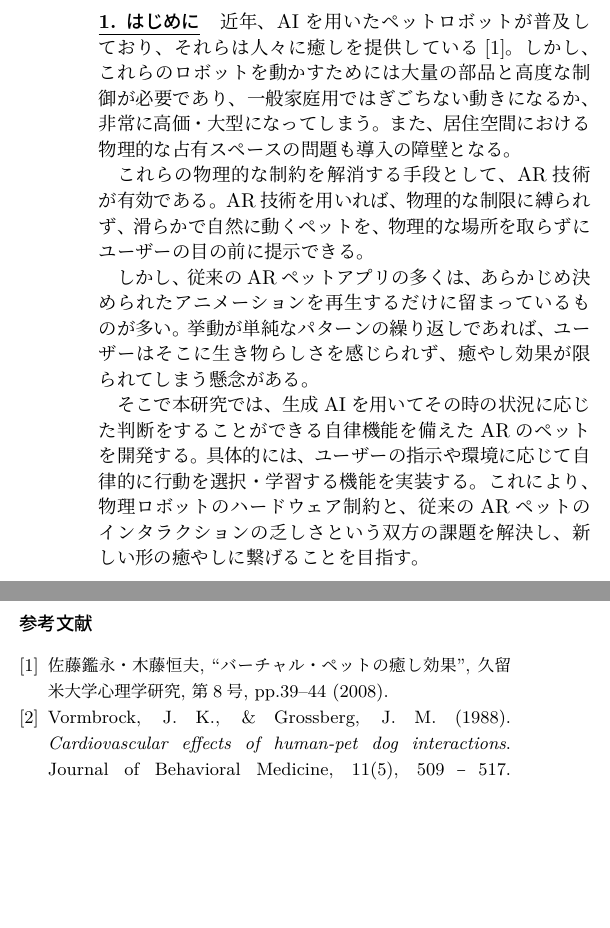
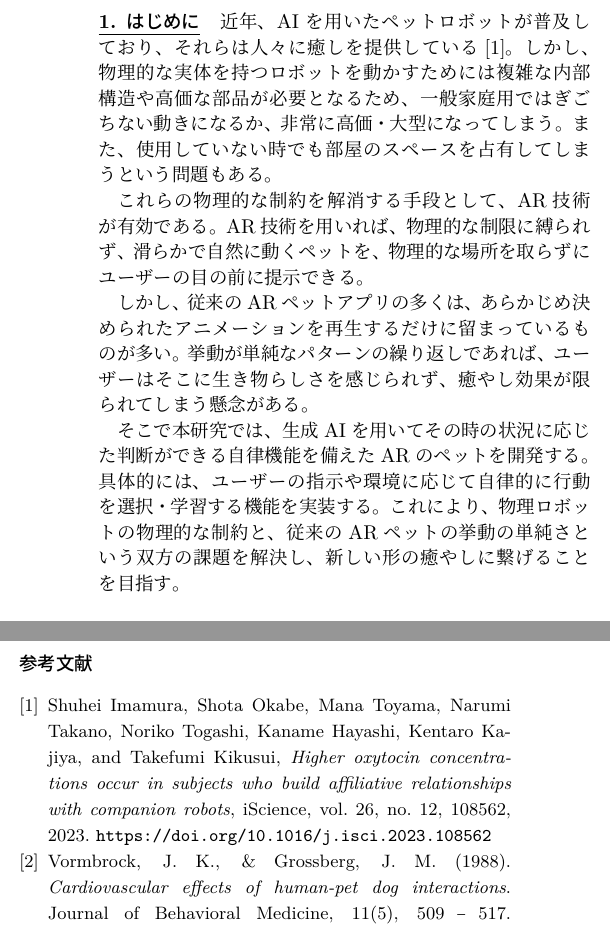
Before and after one commit to chiikawasaki/sotukennyoushi, a LaTeX document (youshi.tex): two parts of the columns of pages 1 and 2 of 2, joined at a grey line, cut so that both start at the same text, the shorter picture padded with empty space. The pictures show the PDF file youshi.pdf that the author committed with the source.

Commit message:
fix: 初めにで文章をわかりやすくし、参考文献を更新

```diff
--- a/youshi.tex
+++ b/youshi.tex
@@ -72,15 +72,15 @@
 % -----   ここから先は、本文 --------------------------------
 
 \usection{はじめに}
-近年、AIを用いたペットロボットが普及しており、それらは人々に癒しを提供している\cite{1}。しかし、これらのロボットを動かすためには大量の部品と高度な制御が必要であり、一般家庭用ではぎごちない動きになるか、非常に高価・大型になってしまう。
-また、居住空間における物理的な占有スペースの問題も導入の障壁となる。
+近年、AIを用いたペットロボットが普及しており、それらは人々に癒しを提供している\cite{1}。しかし、物理的な実体を持つロボットを動かすためには複雑な内部構造や高価な部品が必要となるため、一般家庭用ではぎごちない動きになるか、非常に高価・大型になってしまう。
+また、使用していない時でも部屋のスペースを占有してしまうという問題もある。
 
 これらの物理的な制約を解消する手段として、AR技術が有効である。AR技術を用いれば、物理的な制限に縛られず、滑らかで自然に動くペットを、物理的な場所を取らずにユーザーの目の前に提示できる。
 
 しかし、従来のARペットアプリの多くは、あらかじめ決められたアニメーションを再生するだけに留まっているものが多い。 挙動が単純なパターンの繰り返しであれば、ユーザーはそこに生き物らしさを感じられず、癒やし効果が限られてしまう懸念がある。
 
-そこで本研究では、生成AIを用いてその時の状況に応じた判断をすることができる自律機能を備えたARのペットを開発する。 具体的には、ユーザーの指示や環境に応じて自律的に行動を選択・学習する機能を実装する。
-これにより、物理ロボットのハードウェア制約と、従来のARペットのインタラクションの乏しさという双方の課題を解決し、新しい形の癒やしに繋げることを目指す。
+そこで本研究では、生成AIを用いてその時の状況に応じた判断ができる自律機能を備えたARのペットを開発する。 具体的には、ユーザーの指示や環境に応じて自律的に行動を選択・学習する機能を実装する。
+これにより、物理ロボットの物理的な制約と、従来のARペットの挙動の単純さという双方の課題を解決し、新しい形の癒やしに繋げることを目指す。
 
 
 \usection{関連技術}
@@ -137,10 +137,10 @@ Effect Mesh は、実環境で認識された机や壁などに光や色を重
 
 \small
 \begin{thebibliography}{9}
-\bibitem{1}
-佐藤鑑永・木藤恒夫,
-``バーチャル・ペットの癒し効果'',
-\textit{久留米大学心理学研究}, 第8号, pp.39--44 (2008).
+\bibitem{1} Shuhei Imamura, Shota Okabe, Mana Toyama, Narumi Takano, Noriko Togashi, Kaname Hayashi, Kentaro Kajiya, and Takefumi Kikusui,
+\textit{Higher oxytocin concentrations occur in subjects who build affiliative relationships with companion robots},
+    iScience, vol. 26, no. 12, 108562, 2023.
+\texttt{https://doi.org/10.1016/j.isci.2023.108562}
 \bibitem{2}
 Vormbrock, J. K., \& Grossberg, J. M. (1988).
 \textit{Cardiovascular effects of human-pet dog interactions}.
```
Also changed, not shown: youshi.pdf.
